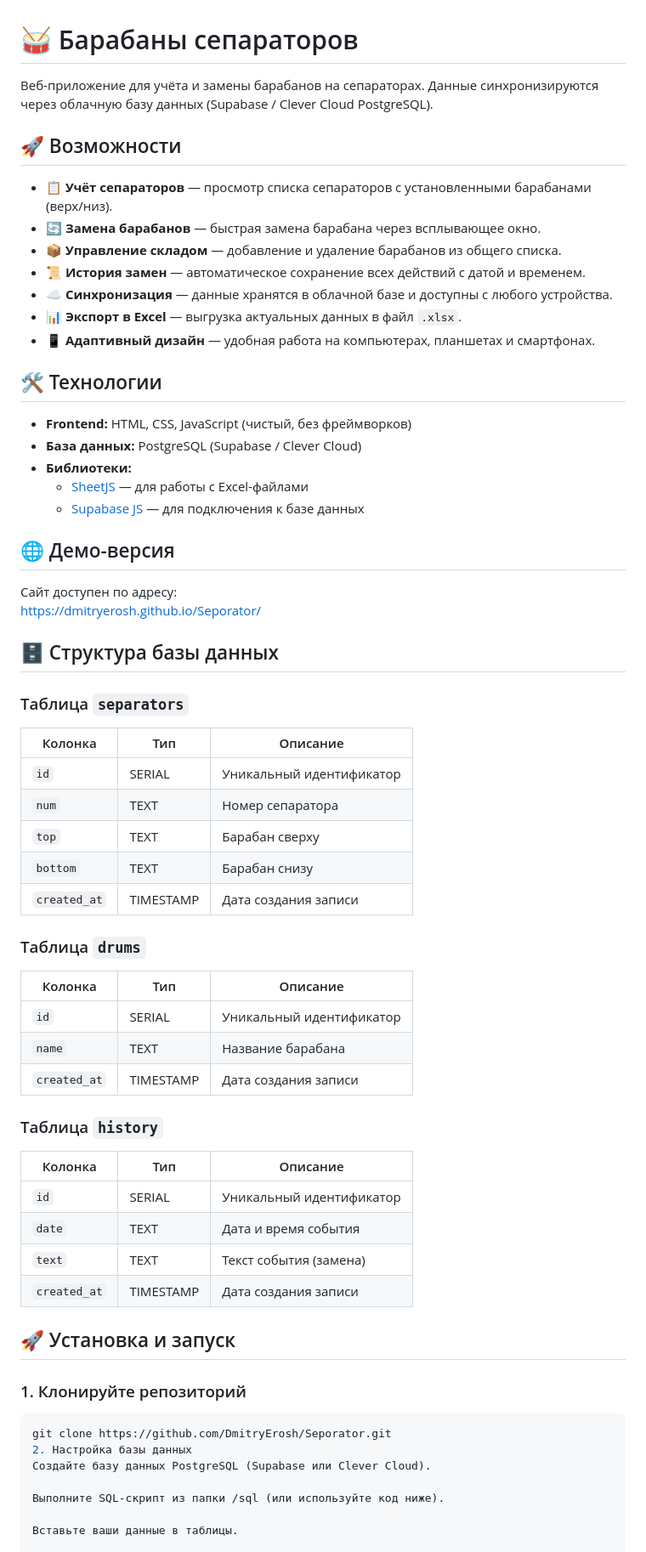
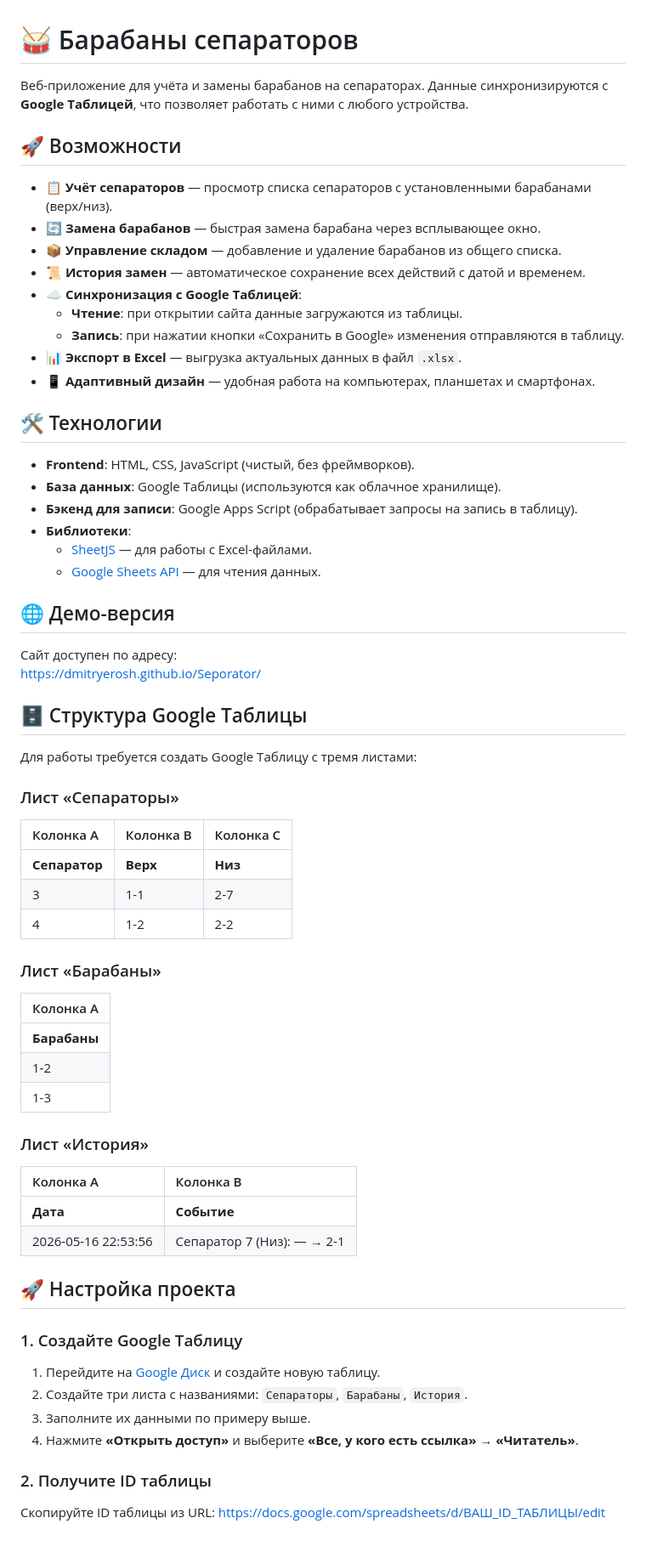
Before and after one commit to DmitryErosh/Seporator, a Markdown page: README.md, the part around one of its changes. Shown at 85% size. GitHub-like rendering.

````diff
--- a/README.md
+++ b/README.md
@@ -1,6 +1,6 @@
 # 🥁 Барабаны сепараторов
 
-Веб-приложение для учёта и замены барабанов на сепараторах. Данные синхронизируются через облачную базу данных (Supabase / Clever Cloud PostgreSQL).
+Веб-приложение для учёта и замены барабанов на сепараторах. Данные синхронизируются с **Google Таблицей**, что позволяет работать с ними с любого устройства.
 
 ## 🚀 Возможности
 
@@ -8,58 +8,59 @@
 - 🔄 **Замена барабанов** — быстрая замена барабана через всплывающее окно.
 - 📦 **Управление складом** — добавление и удаление барабанов из общего списка.
 - 📜 **История замен** — автоматическое сохранение всех действий с датой и временем.
-- ☁️ **Синхронизация** — данные хранятся в облачной базе и доступны с любого устройства.
+- ☁️ **Синхронизация с Google Таблицей**:
+    - **Чтение**: при открытии сайта данные загружаются из таблицы.
+    - **Запись**: при нажатии кнопки «Сохранить в Google» изменения отправляются в таблицу.
 - 📊 **Экспорт в Excel** — выгрузка актуальных данных в файл `.xlsx`.
 - 📱 **Адаптивный дизайн** — удобная работа на компьютерах, планшетах и смартфонах.
 
 ## 🛠️ Технологии
 
-- **Frontend:** HTML, CSS, JavaScript (чистый, без фреймворков)
-- **База данных:** PostgreSQL (Supabase / Clever Cloud)
-- **Библиотеки:**
-  - [SheetJS](https://sheetjs.com/) — для работы с Excel-файлами
-  - [Supabase JS](https://supabase.com/docs/reference/javascript) — для подключения к базе данных
+- **Frontend**: HTML, CSS, JavaScript (чистый, без фреймворков).
+- **База данных**: Google Таблицы (используются как облачное хранилище).
+- **Бэкенд для записи**: Google Apps Script (обрабатывает запросы на запись в таблицу).
+- **Библиотеки**:
+    - [SheetJS](https://sheetjs.com/) — для работы с Excel-файлами.
+    - [Google Sheets API](https://developers.google.com/sheets/api) — для чтения данных.
 
 ## 🌐 Демо-версия
 
 Сайт доступен по адресу:
 [https://dmitryerosh.github.io/Seporator/](https://dmitryerosh.github.io/Seporator/)
 
-## 🗄️ Структура базы данных
+## 🗄️ Структура Google Таблицы
 
-### Таблица `separators`
-| Колонка | Тип | Описание |
-|---------|-----|----------|
-| `id` | SERIAL | Уникальный идентификатор |
-| `num` | TEXT | Номер сепаратора |
-| `top` | TEXT | Барабан сверху |
-| `bottom` | TEXT | Барабан снизу |
-| `created_at` | TIMESTAMP | Дата создания записи |
+Для работы требуется создать Google Таблицу с тремя листами:
 
-### Таблица `drums`
-| Колонка | Тип | Описание |
-|---------|-----|----------|
-| `id` | SERIAL | Уникальный идентификатор |
-| `name` | TEXT | Название барабана |
-| `created_at` | TIMESTAMP | Дата создания записи |
+### Лист «Сепараторы»
+| Колонка A | Колонка B | Колонка C |
+| :--- | :--- | :--- |
+| **Сепаратор** | **Верх** | **Низ** |
+| 3 | 1-1 | 2-7 |
+| 4 | 1-2 | 2-2 |
 
-### Таблица `history`
-| Колонка | Тип | Описание |
-|---------|-----|----------|
-| `id` | SERIAL | Уникальный идентификатор |
-| `date` | TEXT | Дата и время события |
-| `text` | TEXT | Текст события (замена) |
-| `created_at` | TIMESTAMP | Дата создания записи |
+### Лист «Барабаны»
+| Колонка A |
+| :--- |
+| **Барабаны** |
+| 1-2 |
+| 1-3 |
 
-## 🚀 Установка и запуск
+### Лист «История»
+| Колонка A | Колонка B |
+| :--- | :--- |
+| **Дата** | **Событие** |
+| 2026-05-16 22:53:56 | Сепаратор 7 (Низ): — → 2-1 |
 
-### 1. Клонируйте репозиторий
-```bash
-git clone https://github.com/DmitryErosh/Seporator.git
-2. Настройка базы данных
-Создайте базу данных PostgreSQL (Supabase или Clever Cloud).
+## 🚀 Настройка проекта
 
-Выполните SQL-скрипт из папки /sql (или используйте код ниже).
+### 1. Создайте Google Таблицу
+1. Перейдите на [Google Диск](https://drive.google.com) и создайте новую таблицу.
+2. Создайте три листа с названиями: `Сепараторы`, `Барабаны`, `История`.
+3. Заполните их данными по примеру выше.
+4. Нажмите **«Открыть доступ»** и выберите **«Все, у кого есть ссылка»** → **«Читатель»**.
 
-Вставьте ваши данные в таблицы.
+### 2. Получите ID таблицы
+Скопируйте ID таблицы из URL:
+https://docs.google.com/spreadsheets/d/ВАШ_ID_ТАБЛИЦЫ/edit
 
````
Also changed, not shown: other parts of README.md (+49 -70 lines).
